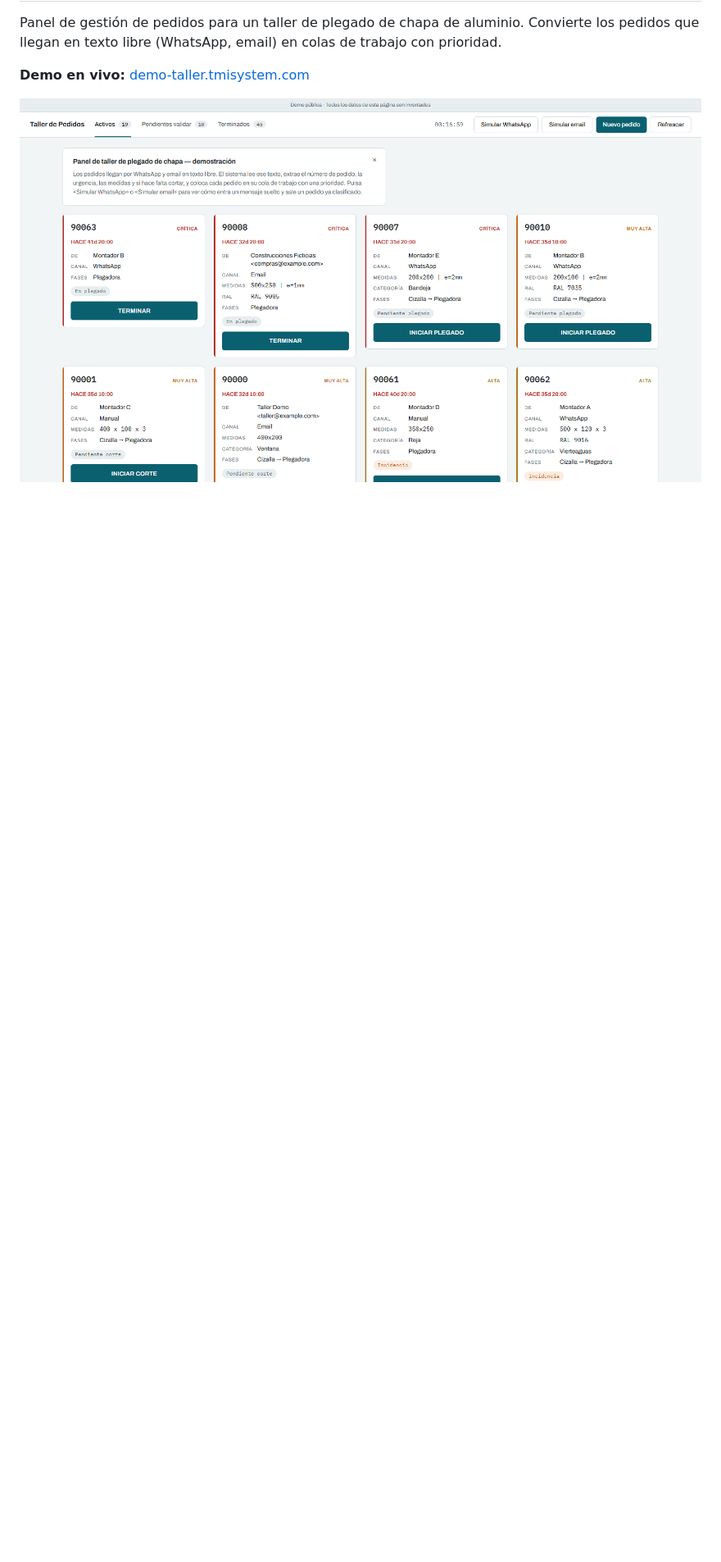
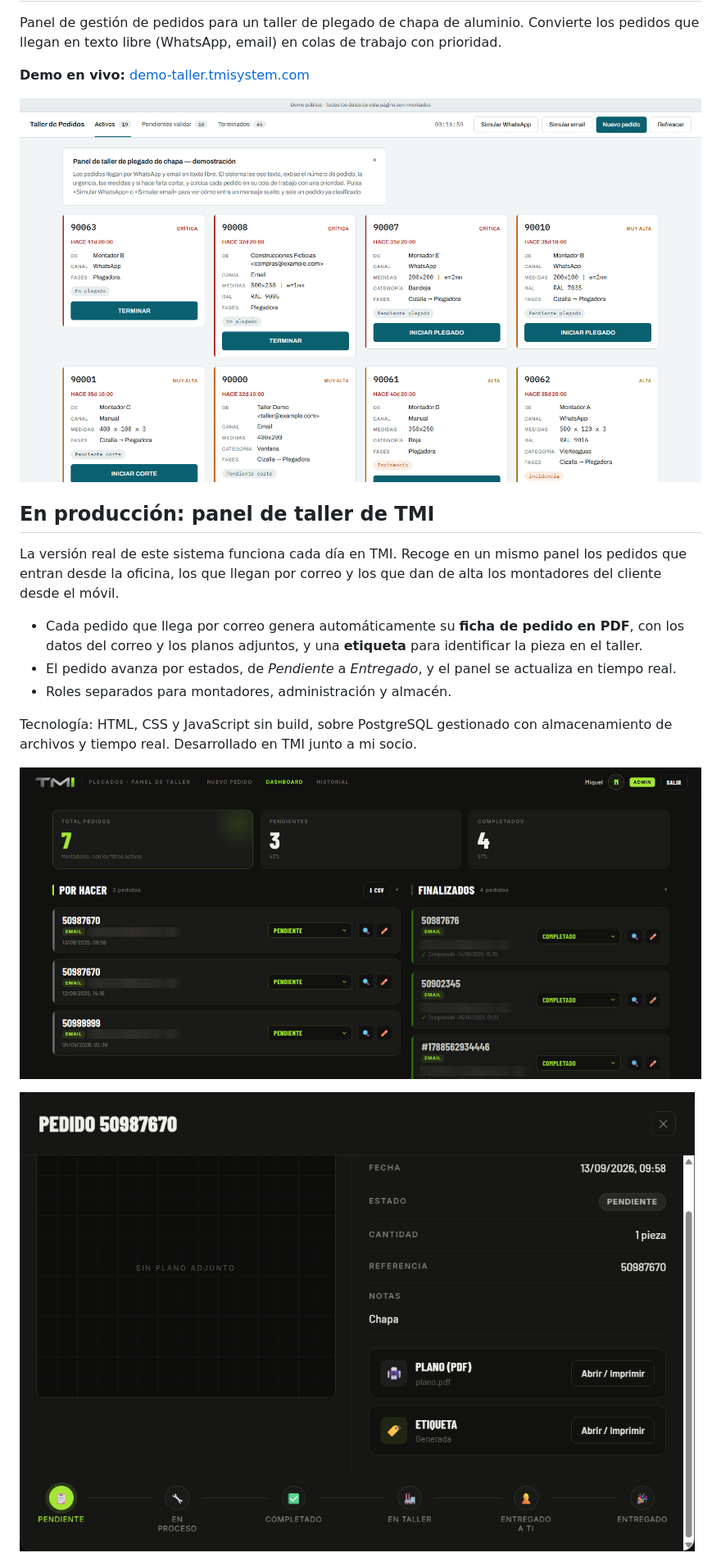
Before and after one commit to miquel-moreno/tmi-order-management, a Markdown page: README.md, the part around one of its changes. Shown at 82% size. Drawn GitHub-style; pictures changed too: docs/images/prod-detalle-pedido.png (added), docs/images/prod-panel-taller.png (added); blank space fills up the shorter version.

Commit message:
README: capturas de la versión en producción

```diff
--- a/README.md
+++ b/README.md
@@ -5,3 +5,18 @@ Panel de gestión de pedidos para un taller de plegado de chapa de aluminio. Con
 **Demo en vivo:** [demo-taller.tmisystem.com](https://demo-taller.tmisystem.com)
 
 ![Panel del taller](./docs/images/panel.png)
+
+## En producción: panel de taller de TMI
+
+La versión real de este sistema funciona cada día en TMI. Recoge en un mismo panel los pedidos que entran desde la oficina, los que llegan por correo y los que dan de alta los montadores del cliente desde el móvil.
+
+- Cada pedido que llega por correo genera automáticamente su **ficha de pedido en PDF**, con los datos del correo y los planos adjuntos, y una **etiqueta** para identificar la pieza en el taller.
+- El pedido avanza por estados, de *Pendiente* a *Entregado*, y el panel se actualiza en tiempo real.
+- Roles separados para montadores, administración y almacén.
+
+Tecnología: HTML, CSS y JavaScript sin build, sobre PostgreSQL gestionado con almacenamiento de archivos y tiempo real. Desarrollado en TMI junto a mi socio.
+
+![Panel de taller en producción](./docs/images/prod-panel-taller.png)
+
+![Detalle de un pedido con su ficha, su etiqueta y sus estados](./docs/images/prod-detalle-pedido.png)
+
```
Also changed, not shown: other parts of README.md (+6 -0 lines), docs/images/prod-etiqueta.png (added), docs/images/prod-ficha-pedido.png (added).
